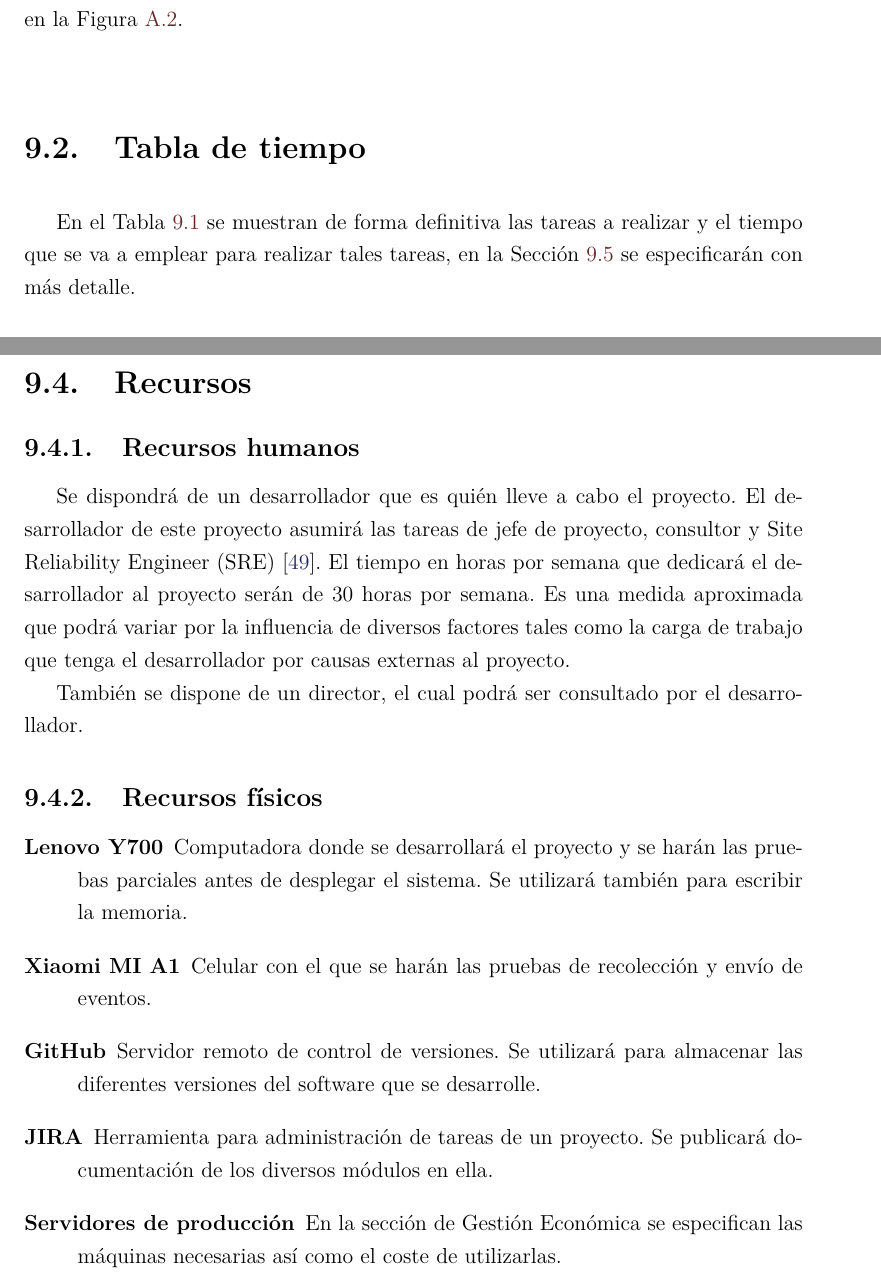
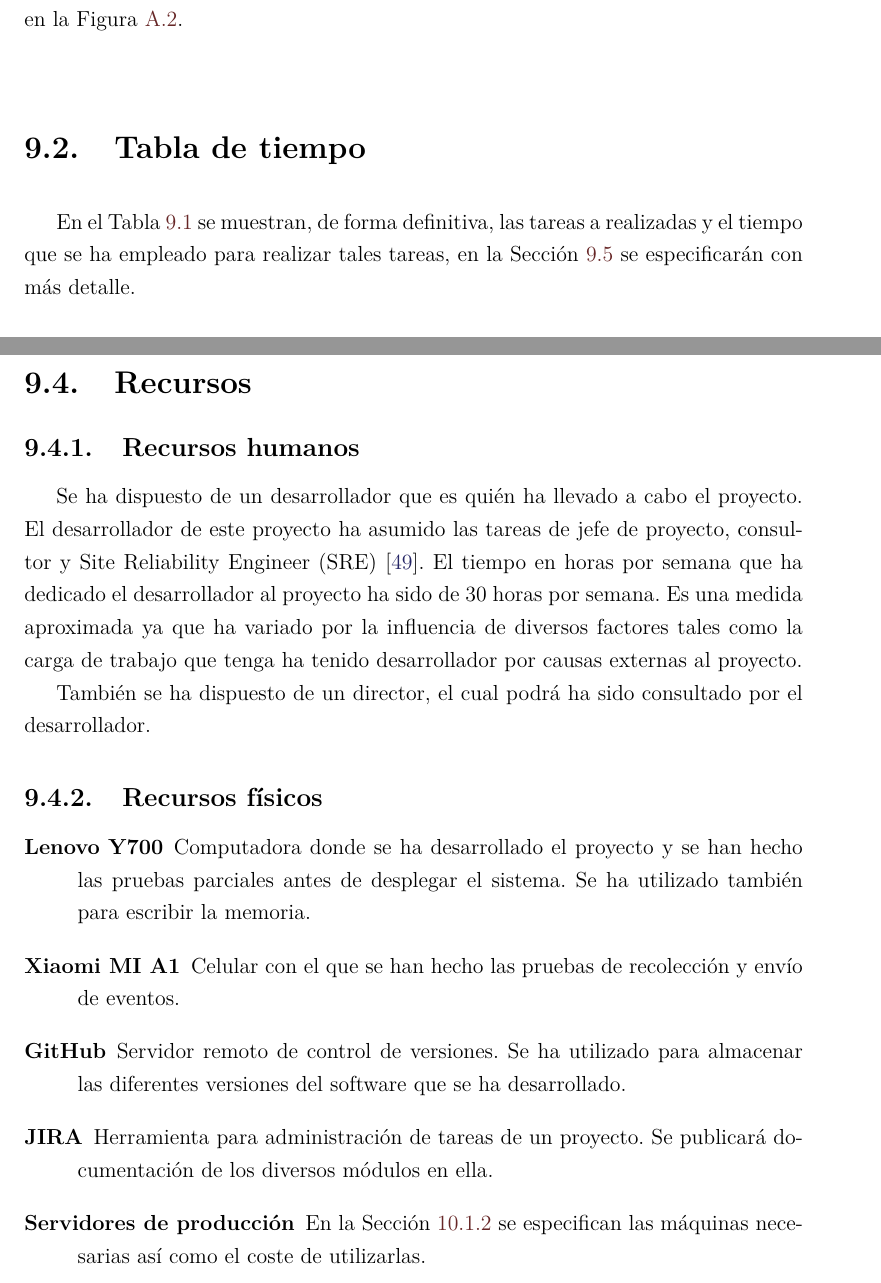
Before and after one commit to pezmosca/tfg-final, a LaTeX thesis (tesis.tex, which reads planfin.tex): two parts of pages 60 and 61 of 94, joined at a grey line, cut so that both start at the same text. Compiled offline with pdfLaTeX.

Commit message:
planfin revisado

```diff
--- a/planfin.tex
+++ b/planfin.tex
@@ -2,7 +2,7 @@
 \input{cambiosplan}
 
 \section{Tabla de tiempo}
-En el Tabla \ref{tabla:tiempotareas} se muestran de forma definitiva las tareas a realizar y el tiempo que se va a emplear para realizar tales tareas, en la Sección \ref{cap:gantt} se especificarán con más detalle.
+En el Tabla \ref{tabla:tiempotareas} se muestran, de forma definitiva, las tareas a realizadas y el tiempo que se ha empleado para realizar tales tareas, en la Sección \ref{cap:gantt} se especificarán con más detalle.
 
 \begin{table}[H]\label{tabla:tiempotareas}
 	\centering
@@ -26,26 +26,26 @@ Las restricciones no han cambiado con respecto las restricciones del plan inicia
 
 \section{Recursos}
 \subsection{Recursos humanos}
-Se dispondrá de un desarrollador que es quién lleve a cabo el proyecto. El desarrollador de este proyecto asumirá las tareas de jefe de proyecto, consultor y Site Reliability Engineer (SRE) \cite{Tfg:sre}. El tiempo en horas por semana que dedicará el desarrollador al proyecto serán de 30 horas por semana. Es una medida aproximada que podrá variar por la influencia de diversos factores tales como la carga de trabajo que tenga el desarrollador por causas externas al proyecto.
+Se ha dispuesto de un desarrollador que es quién ha llevado a cabo el proyecto. El desarrollador de este proyecto ha asumido las tareas de jefe de proyecto, consultor y Site Reliability Engineer (SRE) \cite{Tfg:sre}. El tiempo en horas por semana que ha dedicado el desarrollador al proyecto ha sido de 30 horas por semana. Es una medida aproximada ya que ha variado por la influencia de diversos factores tales como la carga de trabajo que tenga ha tenido desarrollador por causas externas al proyecto.
 
-También se dispone de un director, el cual podrá ser consultado por el desarrollador.
+También se ha dispuesto de un director, el cual podrá ha sido consultado por el desarrollador.
 
 \subsection{Recursos físicos}\label{cap:recfis}
 \begin{description}
 
-	\item [Lenovo Y700] Computadora donde se desarrollará el proyecto y se harán las pruebas parciales antes de desplegar el sistema. Se utilizará también para escribir la memoria.
+	\item [Lenovo Y700] Computadora donde se ha desarrollado el proyecto y se han hecho las pruebas parciales antes de desplegar el sistema. Se ha utilizado también para escribir la memoria.
 
-	\item [Xiaomi MI A1] Celular con el que se harán las pruebas de recolección y envío de eventos.
+	\item [Xiaomi MI A1] Celular con el que se han hecho las pruebas de recolección y envío de eventos.
 
-	\item [GitHub] Servidor remoto de control de versiones. Se utilizará para almacenar las diferentes versiones del software que se desarrolle.
+	\item [GitHub] Servidor remoto de control de versiones. Se ha utilizado para almacenar las diferentes versiones del software que se ha desarrollado.
 
 	\item [JIRA] Herramienta para administración de tareas de un proyecto. Se publicará documentación de los diversos módulos en ella.
 
-	\item [Servidores de producción] En la sección de Gestión Económica se especifican las máquinas necesarias así como el coste de utilizarlas.
+	\item [Servidores de producción] En la Sección \ref{sec:presrechard} se especifican las máquinas necesarias así como el coste de utilizarlas.
 \end{description}
 
 \section{Diagrama de Gantt}\label{cap:gantt}
-En el Anexo \ref{cap:ganttanex} se encuentra el diagrama de Gantt final Figura \ref{fig:gantt} donde se especifican cada una de las tareas, su fecha de inicio y fin, su duración en horas y el coordinador o responsable de cada tarea. Se ven también las restricciones temporales de cada tarea.
+En el Anexo \ref{cap:ganttanex} se encuentra el diagrama de Gantt final (Figura \ref{fig:gantt}) donde se especifican cada una de las tareas, su fecha de inicio y fin, su duración en horas y el coordinador o responsable de cada tarea. Se ven también las restricciones temporales de cada tarea.
 
 Las tareas marcadas en rojo indican un riesgo alto a que causen posibles desviaciones.
 Las tareas marcadas en azul un riesgo medio a que causen posibles desviaciones.
```
Also changed, not shown: cambiosplan.tex (+5 -5 lines), planfin.tex (2 more changed lines).
